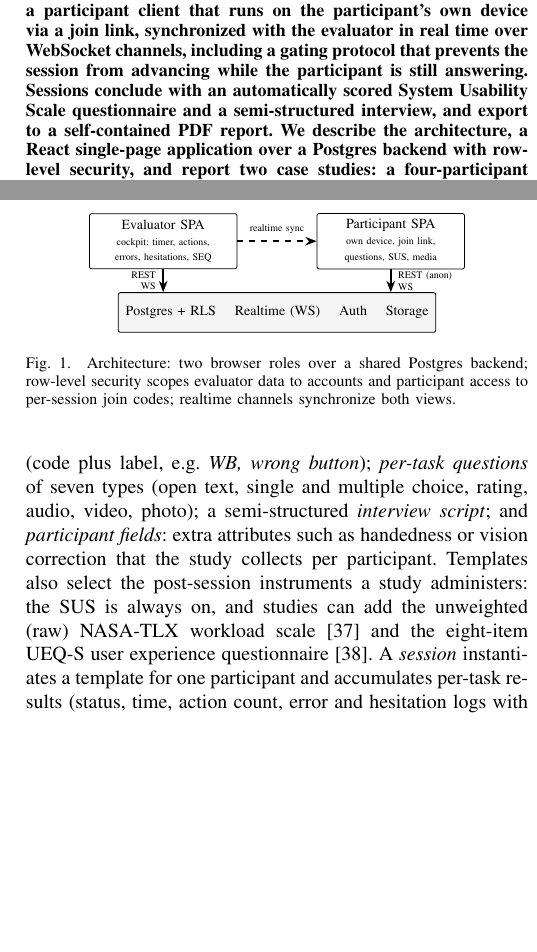
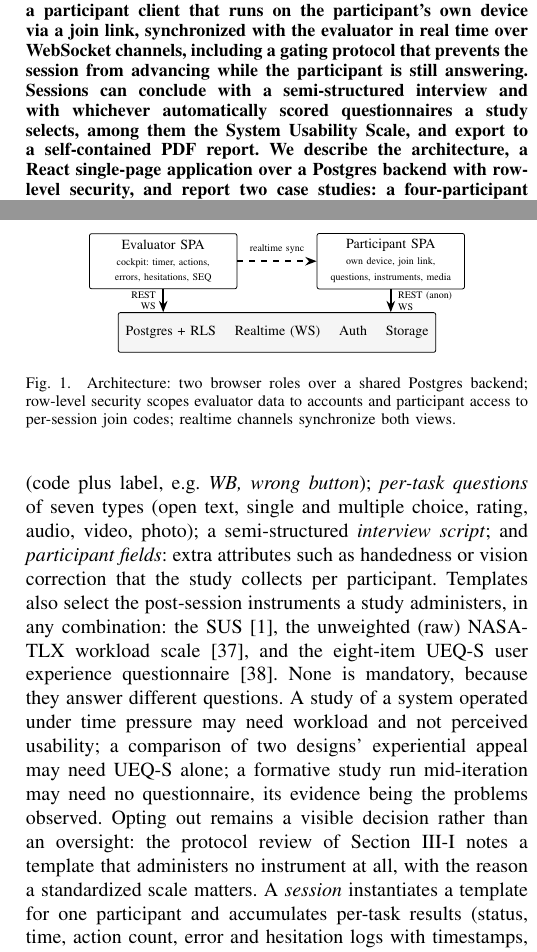
Before and after one commit to hugocorreia15/usertesting, a LaTeX paper (paper/main.tex): two parts of the columns of pages 1 and 3 of 9 before the commit and two parts of the columns of pages 1 and 3 of 10 after it, joined at a grey line, cut so that both start at the same text, the shorter picture padded with empty space. Compiled offline with pdfLaTeX; a missing font is replaced by an installed copy or a similar font; a LaTeX package or settings file that is missing is left out.

Commit message:
paper: describe post-session instruments as optional, as they are
The paper said the SUS was always on and that every session ended with it.
That stopped being true in migration 049, and it is the intended design rather
than an oversight to paper over.

The instruments answer different questions, so none is mandatory. A study of a
system operated under time pressure may need workload and not perceived
usability. A comparison of two designs' experiential appeal may need UEQ-S
alone. A formative study run mid-iteration may need no questionnaire, its
evidence being the problems observed.

The Protocol Model now states this with those cases, and adds that opting out
remains a visible decision: the protocol review notes a template that
administers no instrument at all. That note only fires when all three are off,
so a study that picks one of the others passes without comment.

The abstract, the Live Session paragraph, the Measures section and the
architecture figure are aligned with it. The Live Session paragraph also no
longer implies every template has an interview, since the interview only
appears when a template defines questions. The case studies are unchanged:
both did administer the SUS.

```diff
--- a/paper/main.tex
+++ b/paper/main.tex
@@ -42,8 +42,9 @@ Question ratings; and a participant client that runs on the participant's
 own device via a join link, synchronized with the evaluator in real time
 over WebSocket channels, including a gating protocol that prevents the
 session from advancing while the participant is still answering. Sessions
-conclude with an automatically scored System Usability Scale questionnaire
-and a semi-structured interview, and export to a self-contained PDF report.
+can conclude with a semi-structured interview and with whichever
+automatically scored questionnaires a study selects, among them the System
+Usability Scale, and export to a self-contained PDF report.
 We describe the architecture, a React single-page application over a
 Postgres backend with row-level security, and report two case studies:
 a four-participant evaluation of a household touch-panel controller
@@ -143,7 +144,7 @@ of commodity services.
   arr/.style={-{Stealth[length=2mm]}, thick}
 ]
 \node[box, minimum width=26mm] (eval) {Evaluator SPA\\\tiny cockpit: timer, actions,\\\tiny errors, hesitations, SEQ};
-\node[box, minimum width=26mm, right=14mm of eval] (part) {Participant SPA\\\tiny own device, join link,\\\tiny questions, SUS, media};
+\node[box, minimum width=26mm, right=14mm of eval] (part) {Participant SPA\\\tiny own device, join link,\\\tiny questions, instruments, media};
 \node[cloud, minimum width=56mm, below=9mm of $(eval)!0.5!(part)$] (supa)
   {Postgres + RLS \quad Realtime (WS) \quad Auth \quad Storage};
 \draw[arr] (eval) -- node[left, font=\tiny, align=right] {REST\\WS} (eval |- supa.north);
@@ -166,10 +167,18 @@ types (open text, single and multiple choice, rating, audio, video,
 photo); a semi-structured \emph{interview script}; and \emph{participant
 fields}: extra attributes such as handedness or vision correction that
 the study collects per participant. Templates also select the
-post-session instruments a study administers: the SUS is always on, and
-studies can add the unweighted (raw) NASA-TLX workload
-scale~\cite{hart2006nasatlx} and the eight-item UEQ-S user experience
-questionnaire~\cite{schrepp2017ueqs}. A \emph{session} instantiates a
+post-session instruments a study administers, in any combination: the
+SUS~\cite{brooke1996sus}, the unweighted (raw) NASA-TLX workload
+scale~\cite{hart2006nasatlx}, and the eight-item UEQ-S user experience
+questionnaire~\cite{schrepp2017ueqs}. None is mandatory, because they
+answer different questions. A study of a system operated under time
+pressure may need workload and not perceived usability; a comparison of
+two designs' experiential appeal may need UEQ-S alone; a formative study
+run mid-iteration may need no questionnaire, its evidence being the
+problems observed. Opting out remains a visible decision rather than an
+oversight: the protocol review of Section~III-I notes a template that
+administers no instrument at all, with the reason a standardized scale
+matters. A \emph{session} instantiates a
 template for one participant and accumulates per-task results (status,
 time, action count, error and hesitation logs with timestamps, SEQ),
 question answers, interview answers, and the item scores of every
```
Also changed, not shown: docs/roadmap.md (+7 -3 lines), paper/main.pdf, paper/main.tex (12 more changed lines).
